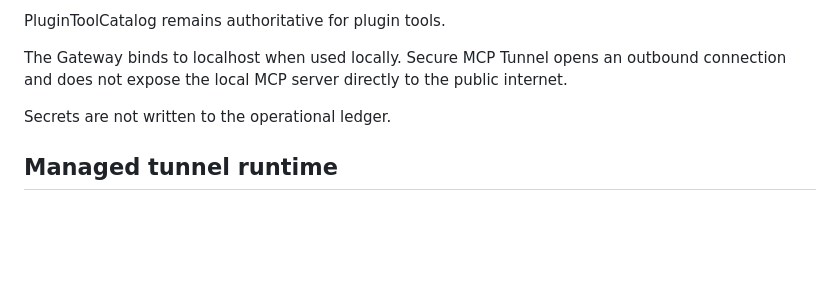
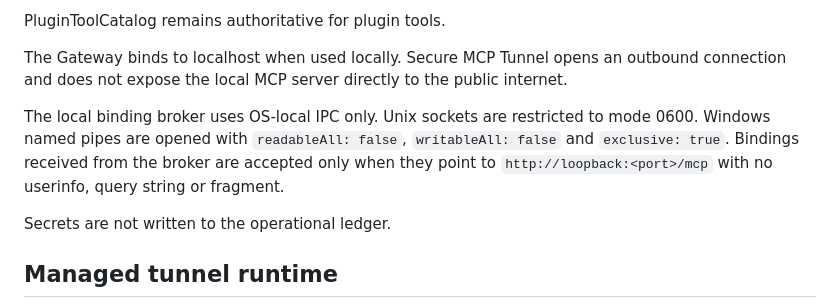
Before and after one commit to Silvaxxxuuuu/Auto-CodeZ-context, a Markdown page: docs/MCP_MODE.md, the part around the change. Drawn GitHub-style; blank space fills up the shorter version.

Commit message:
docs(mcp): document binding broker hardening

```diff
--- a/docs/MCP_MODE.md
+++ b/docs/MCP_MODE.md
@@ -98,6 +98,8 @@ AI client
 PluginToolCatalog remains authoritative for plugin tools.
 
 The Gateway binds to localhost when used locally. Secure MCP Tunnel opens an outbound connection and does not expose the local MCP server directly to the public internet.
+
+The local binding broker uses OS-local IPC only. Unix sockets are restricted to mode 0600. Windows named pipes are opened with `readableAll: false`, `writableAll: false` and `exclusive: true`. Bindings received from the broker are accepted only when they point to `http://loopback:<port>/mcp` with no userinfo, query string or fragment.
 
 Secrets are not written to the operational ledger.
 
```
